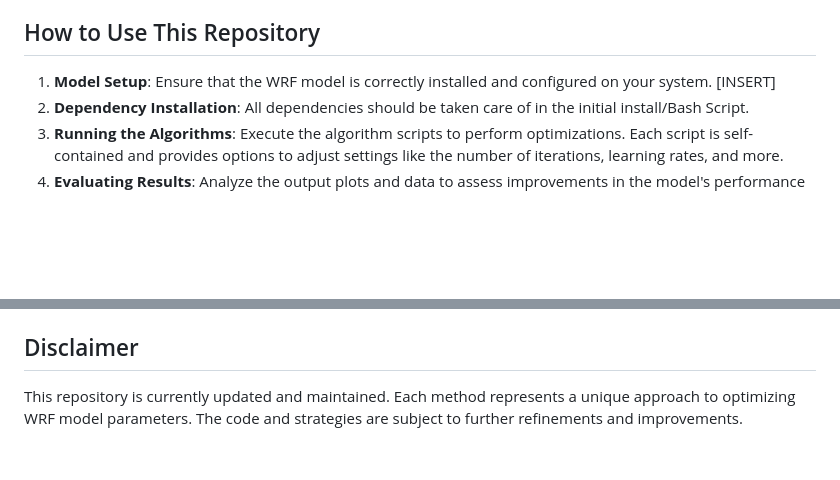
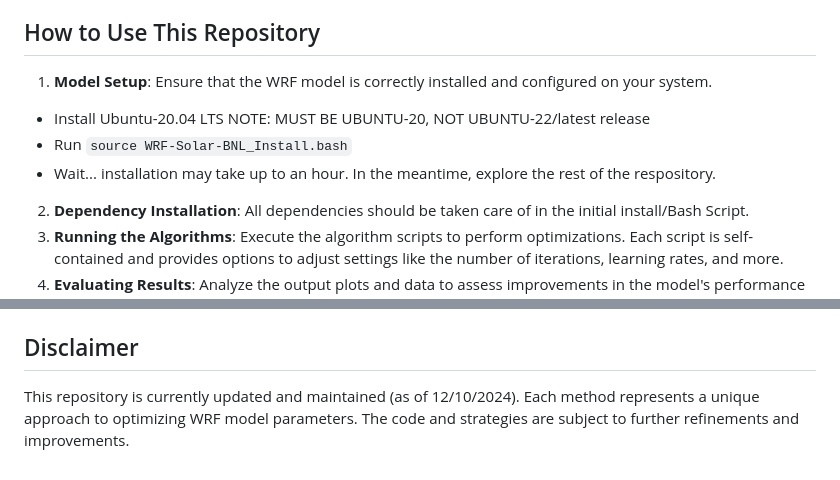
Before and after one commit to moqm25/CapstoneII, a Markdown page: README.md, 2 parts joined by grey strips. Rendered like a GitHub page; blank space fills up the shorter version.

```diff
--- a/README.md
+++ b/README.md
@@ -81,7 +81,10 @@ By tuning these parameters to minimize the Mean Squared Error (MSE) between the
 
 ## How to Use This Repository
 
-1. **Model Setup**: Ensure that the WRF model is correctly installed and configured on your system. [INSERT]
+1. **Model Setup**: Ensure that the WRF model is correctly installed and configured on your system.
+  - Install Ubuntu-20.04 LTS NOTE: MUST BE UBUNTU-20, NOT UBUNTU-22/latest release
+  - Run `source WRF-Solar-BNL_Install.bash`
+  - Wait... installation may take up to an hour. In the meantime, explore the rest of the respository.
 2. **Dependency Installation**: All dependencies should be taken care of in the initial install/Bash Script.
 3. **Running the Algorithms**: Execute the algorithm scripts to perform optimizations. Each script is self-contained and provides options to adjust settings like the number of iterations, learning rates, and more.
 4. **Evaluating Results**: Analyze the output plots and data to assess improvements in the model's performance and determine the best parameter configurations.
@@ -106,4 +109,4 @@ We invite collaboration, discussion, and feedback to enhance the project's scope
 
 ## Disclaimer
 
-This repository is currently updated and maintained. Each method represents a unique approach to optimizing WRF model parameters. The code and strategies are subject to further refinements and improvements.
+This repository is currently updated and maintained (as of 12/10/2024). Each method represents a unique approach to optimizing WRF model parameters. The code and strategies are subject to further refinements and improvements.
```
